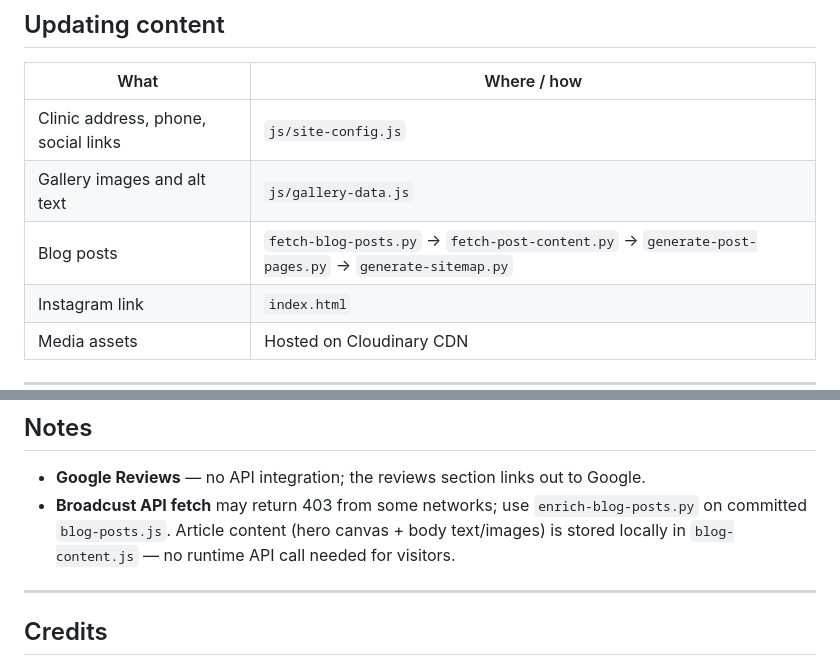
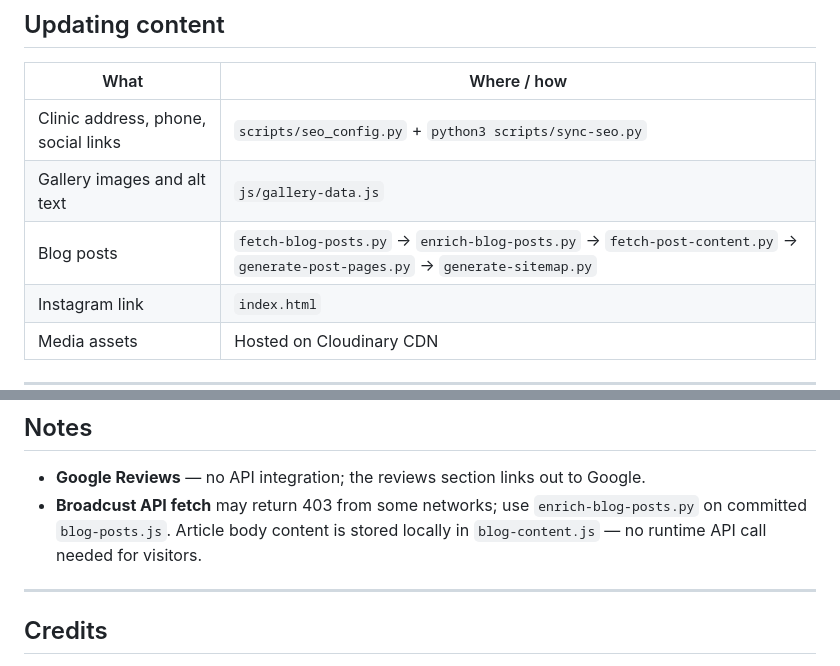
Before and after one commit to D371L/carmit-cosmetics, a Markdown page: README.md, 2 parts joined by grey strips. Rendered like a GitHub page.

```diff
--- a/README.md
+++ b/README.md
@@ -105,9 +105,9 @@ scripts/
 
 | What | Where / how |
 |------|-------------|
-| Clinic address, phone, social links | `js/site-config.js` |
+| Clinic address, phone, social links | `scripts/seo_config.py` + `python3 scripts/sync-seo.py` |
 | Gallery images and alt text | `js/gallery-data.js` |
-| Blog posts | `fetch-blog-posts.py` → `fetch-post-content.py` → `generate-post-pages.py` → `generate-sitemap.py` |
+| Blog posts | `fetch-blog-posts.py` → `enrich-blog-posts.py` → `fetch-post-content.py` → `generate-post-pages.py` → `generate-sitemap.py` |
 | Instagram link | `index.html` |
 | Media assets | Hosted on Cloudinary CDN |
 
@@ -154,7 +154,7 @@ python3 scripts/audit-seo.py             # validate all OG tags + images
 ## Notes
 
 - **Google Reviews** — no API integration; the reviews section links out to Google.
-- **Broadcust API fetch** may return 403 from some networks; use `enrich-blog-posts.py` on committed `blog-posts.js`. Article content (hero canvas + body text/images) is stored locally in `blog-content.js` — no runtime API call needed for visitors.
+- **Broadcust API fetch** may return 403 from some networks; use `enrich-blog-posts.py` on committed `blog-posts.js`. Article body content is stored locally in `blog-content.js` — no runtime API call needed for visitors.
 
 ---
 
```
